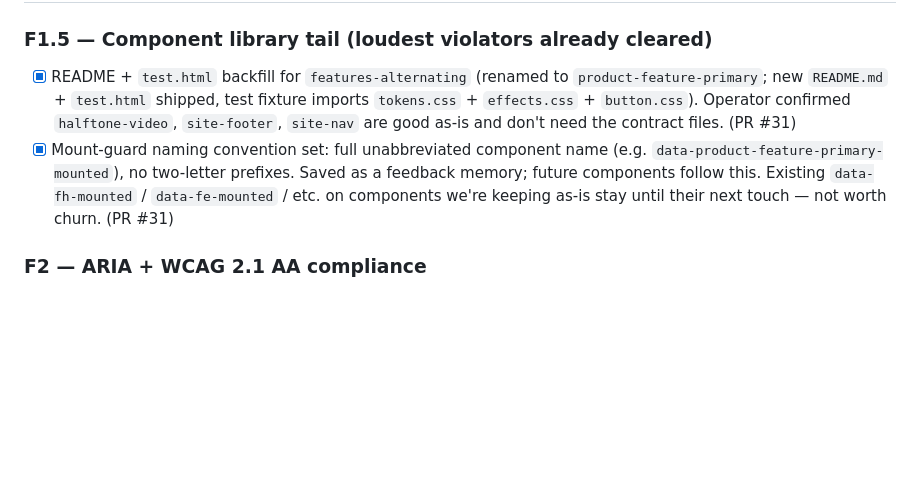
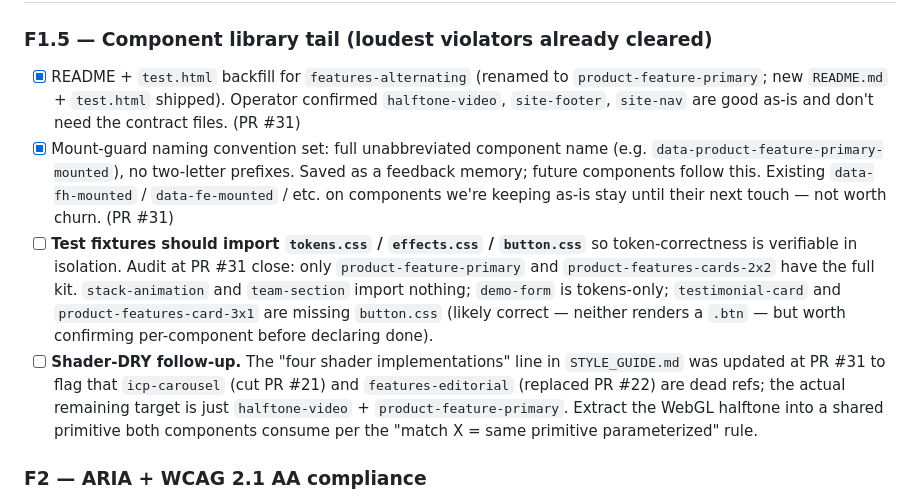
Before and after one commit to jannar18/renoverse-ai-website, a Markdown page: REVISIONS.md, the part around the change. Rendered like a GitHub page; blank space fills up the shorter version.

Commit message:
REVISIONS: re-open F1.5 test-fixture imports + add shader-DRY follow-up (#32)
Bookkeeping cleanup after PR #31:

- I conflated F1.5's "test fixtures should import tokens/effects/button"
  bullet into the README backfill bullet at PR #31, which overstated
  what shipped — only product-feature-primary got the full kit.
  Re-open it with the audit findings (stack-animation and
  team-section import nothing; demo-form is tokens-only;
  testimonial-card + product-features-card-3x1 are missing button.css).
- Add a new follow-up bullet for the shader-DRY consolidation, now
  scoped to just halftone-video + product-feature-primary (per the
  STYLE_GUIDE drift-note update at PR #31).

```diff
--- a/REVISIONS.md
+++ b/REVISIONS.md
@@ -40,8 +40,10 @@ References every session must respect:
 
 ### F1.5 — Component library tail (loudest violators already cleared)
 
-- [x] README + `test.html` backfill for `features-alternating` (renamed to `product-feature-primary`; new `README.md` + `test.html` shipped, test fixture imports `tokens.css` + `effects.css` + `button.css`). Operator confirmed `halftone-video`, `site-footer`, `site-nav` are good as-is and don't need the contract files. (PR #31)
+- [x] README + `test.html` backfill for `features-alternating` (renamed to `product-feature-primary`; new `README.md` + `test.html` shipped). Operator confirmed `halftone-video`, `site-footer`, `site-nav` are good as-is and don't need the contract files. (PR #31)
 - [x] Mount-guard naming convention set: full unabbreviated component name (e.g. `data-product-feature-primary-mounted`), no two-letter prefixes. Saved as a feedback memory; future components follow this. Existing `data-fh-mounted` / `data-fe-mounted` / etc. on components we're keeping as-is stay until their next touch — not worth churn. (PR #31)
+- [ ] **Test fixtures should import `tokens.css` / `effects.css` / `button.css`** so token-correctness is verifiable in isolation. Audit at PR #31 close: only `product-feature-primary` and `product-features-cards-2x2` have the full kit. `stack-animation` and `team-section` import nothing; `demo-form` is tokens-only; `testimonial-card` and `product-features-card-3x1` are missing `button.css` (likely correct — neither renders a `.btn` — but worth confirming per-component before declaring done).
+- [ ] **Shader-DRY follow-up.** The "four shader implementations" line in `STYLE_GUIDE.md` was updated at PR #31 to flag that `icp-carousel` (cut PR #21) and `features-editorial` (replaced PR #22) are dead refs; the actual remaining target is just `halftone-video` + `product-feature-primary`. Extract the WebGL halftone into a shared primitive both components consume per the "match X = same primitive parameterized" rule.
 
 ### F2 — ARIA + WCAG 2.1 AA compliance
 
```
